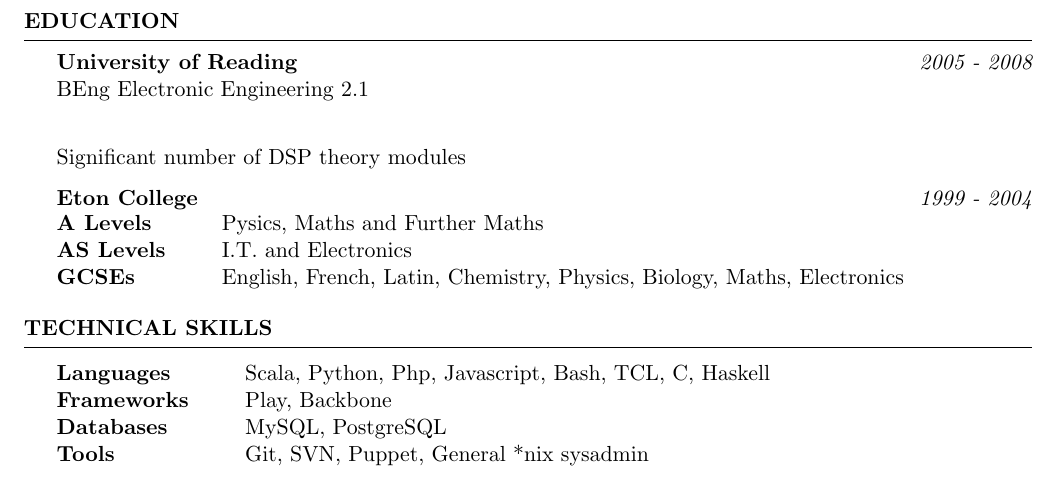
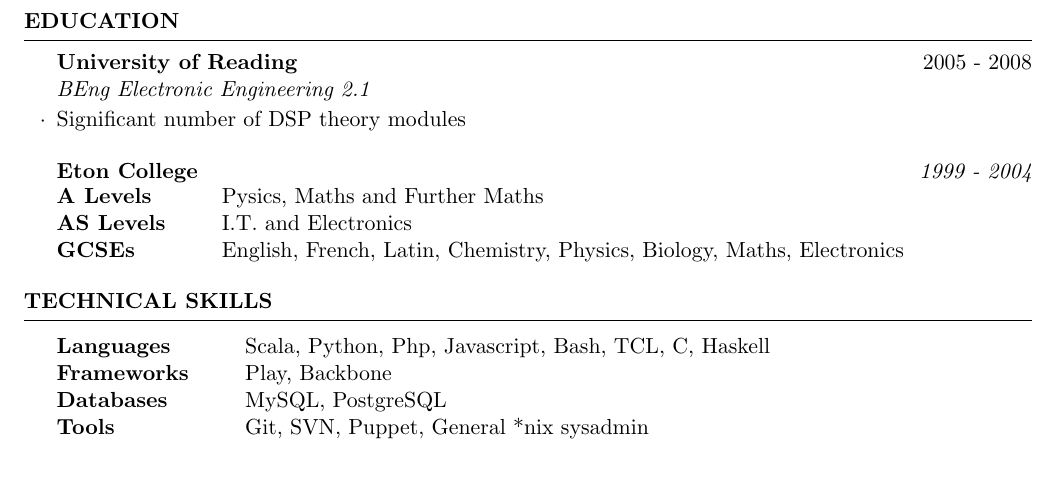
Before and after one commit to rumblesan/cv, a LaTeX CV (cv.tex, which reads resume.cls): part of page 2 of 2, cut so that both start at the same text. Compiled offline with pdfLaTeX.

Commit message:
Adding section for university

```diff
--- a/cv.tex
+++ b/cv.tex
@@ -83,9 +83,9 @@
 
 \begin{rSection}{Education}
 
-    {\bf University of Reading} \hfill {\em 2005 - 2008} \\
-        BEng Electronic Engineering 2.1 \\
+    \begin{rUniversity}{University of Reading}{2005 - 2008}{BEng Electronic Engineering 2.1}
         \item Significant number of DSP theory modules
+    \end{rUniversity}
 
     {\bf Eton College} \hfill {\em 1999 - 2004} \\
         \begin{tabular}{ @{} >{\bfseries}l @{\hspace{6ex}} l }
--- a/resume.cls
+++ b/resume.cls
@@ -123,6 +123,21 @@
   \vspace{0.5em} % Some space after the list of bullet points
 }
 
+%----------------------------------------------------------------------------------------
+%	UNIVERSITY FORMATTING
+%----------------------------------------------------------------------------------------
+
+\newenvironment{rUniversity}[3]{ % 3 input arguments - University name, year(s) attended, degree title
+ {\bf #1} \hfill {#2} % Bold university name and years on the right
+  \\
+  {\em #3} % Italic degree title
+  \begin{list}{$\cdot$}{\leftmargin=0em} % \cdot used for bullets, no indentation
+   \itemsep -0.5em \vspace{-0.5em} % Compress items in list together for aesthetics
+  }{
+  \end{list}
+  \vspace{0.5em} % Some space after the list of bullet points
+}
+
 % The below commands define the whitespace after certain things in the document - they can be \smallskip, \medskip or \bigskip
 \def\namesize{\huge} % Size of the name at the top of the document
 \def\addressskip{\smallskip} % The space between the two address (or phone/email) lines
```
